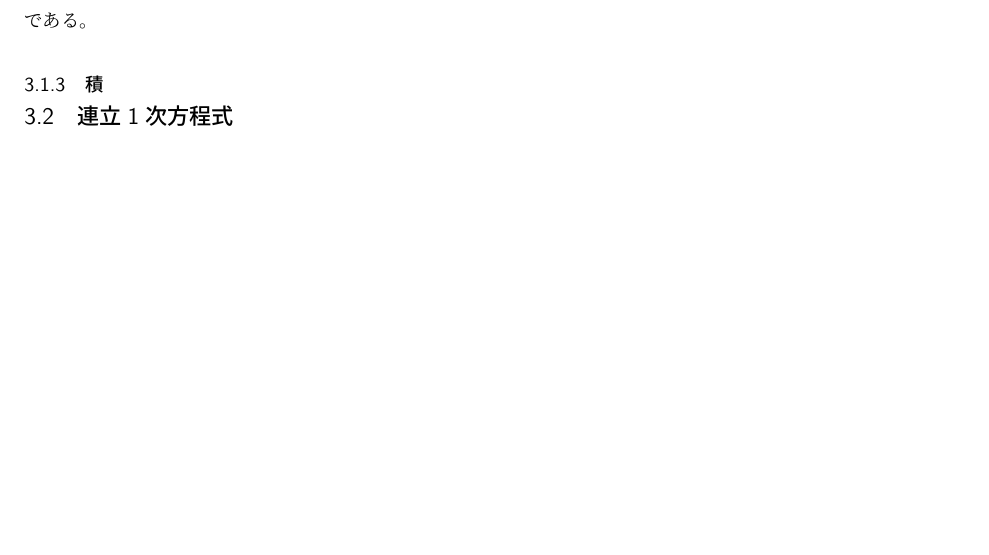
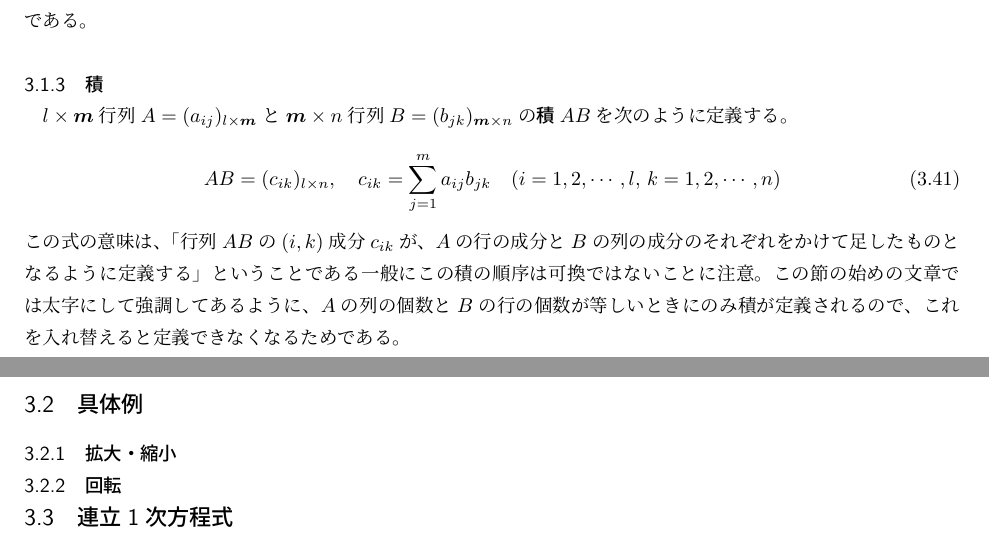
Before and after one commit to homuralove/linear-algebra, a LaTeX document (L-Alg.tex): part of page 16 of 17 before the commit and two parts of pages 16 and 17 of 18 after it, the two joined at a grey line, cut so that both start at the same text, the shorter picture padded with empty space. Compiled offline with pLaTeX and dvipdfmx.

Commit message:
行列の積加筆(途中)

```diff
--- a/L-Alg.tex
+++ b/L-Alg.tex
@@ -3,6 +3,7 @@
 \usepackage{braket}
 \usepackage{bm,latexsym,amsmath,amssymb,amsfonts,mathrsfs}
 \usepackage{amsthm}
+\usepackage{bm}
 \usepackage{tensor}
 \usepackage{comment}
 %\usepackage{physics}
@@ -1058,7 +1059,21 @@ $m\times n$行列$A$の成分を$a_{ij}$と書いたとき
 \end{equation}
 である。
 \subsubsection{積}
+$l\times \bm{m}$行列$A=(a_{ij})_{l\times \bm{m}}$と$\bm{m}\times n$行列$B=(b_{jk})_{\bm{m}\times n}$の{\bf 積}$AB$を次のように定義する。
+\begin{equation}
+  AB=(c_{ik})_{l\times n},\quad c_{ik}=\sum_{j=1}^{m} a_{ij}b_{jk}\quad (i=1,2,\cdots ,l,\, k=1,2,\cdots , n)
+\end{equation}
+この式の意味は、「行列$AB$の$(i,k)$成分$c_{ik}$が、$A$の行の成分と$B$の列の成分のそれぞれをかけて足したものとなるように定義する」ということである
+一般にこの積の順序は可換ではないことに注意。
+この節の始めの文章では太字にして強調してあるように、$A$の列の個数と$B$の行の個数が等しいときにのみ積が定義されるので、これを入れ替えると定義できなくなるためである。
+%図を入れて説明したい。
+\subsection{具体例}
+
+\subsubsection{拡大・縮小}
+
+\subsubsection{回転}
 \subsection{連立1次方程式}
+
 \subsubsection{基本変形}
 \subsubsection{方程式を解く}
 \subsubsection{正則行列・逆行列}
```
Also changed, not shown: out/L-Alg.pdf, 8 other files.
